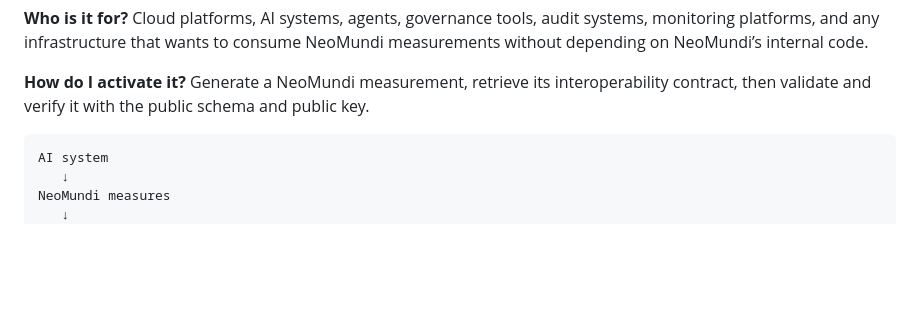
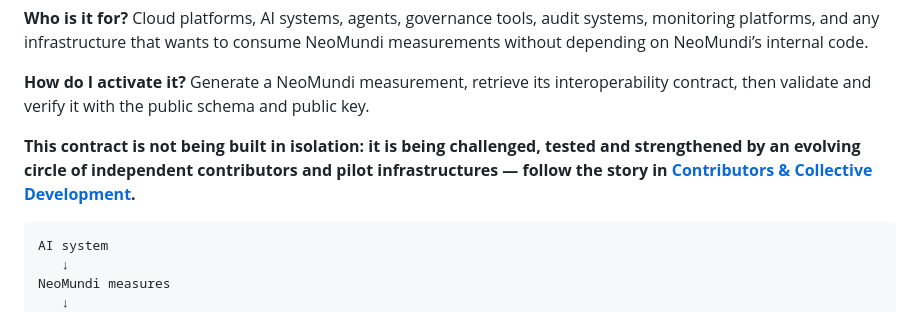
Before and after one commit to neomundi-io/neomundi-measurement-interoperability, a Markdown page: README.md, the part around the change. GitHub-like rendering; blank space fills up the shorter version.

Commit message:
Enhance README with contributors section
Added information about collaborative development and contributors.

````diff
--- a/README.md
+++ b/README.md
@@ -17,6 +17,8 @@ Cloud platforms, AI systems, agents, governance tools, audit systems, monitoring
 
 **How do I activate it?**
 Generate a NeoMundi measurement, retrieve its interoperability contract, then validate and verify it with the public schema and public key.
+
+**This contract is not being built in isolation: it is being challenged, tested and strengthened by an evolving circle of independent contributors and pilot infrastructures — follow the story in [Contributors & Collective Development](./CONTRIBUTORS.md).**
 
 ```text
 AI system
````
